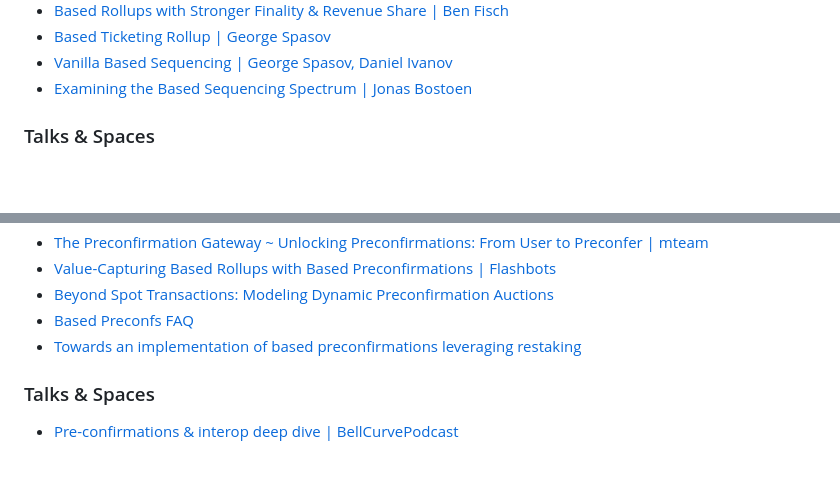
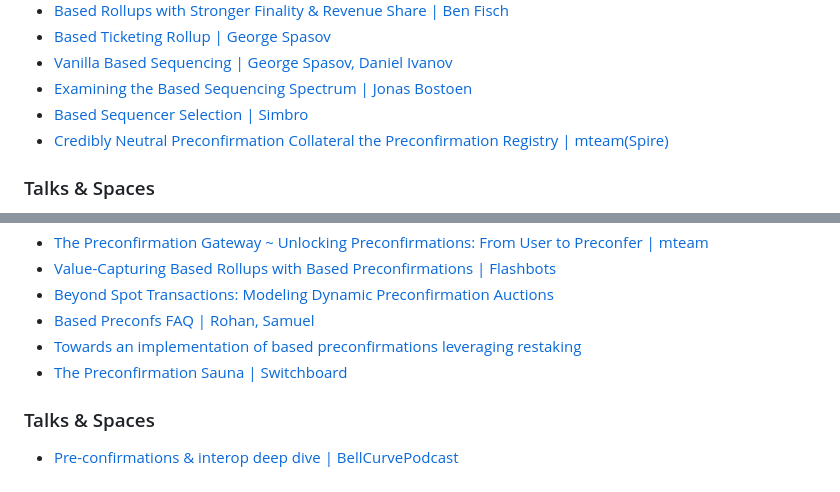
Before and after one commit to 0xjunger/basedsequencing, a Markdown page: README.md, 2 parts joined by grey strips. Rendered like a GitHub page; blank space fills up the shorter version.

```diff
--- a/README.md
+++ b/README.md
@@ -32,6 +32,8 @@
 - [Based Ticketing Rollup | George Spasov](https://hackmd.io/LRQPSItESPuMhUSwrB71rQ)
 - [Vanilla Based Sequencing | George Spasov, Daniel Ivanov](https://ethresear.ch/t/vanilla-based-sequencing/19379)
 - [Examining the Based Sequencing Spectrum | Jonas Bostoen](https://research.chainbound.io/examining-the-based-sequencing-spectrum)
+- [Based Sequencer Selection | Simbro](https://ethresear.ch/t/based-sequencer-selection/19747)
+- [Credibly Neutral Preconfirmation Collateral the Preconfirmation Registry | mteam(Spire)](https://ethresear.ch/t/credibly-neutral-preconfirmation-collateral-the-preconfirmation-registry/19634)
 
 ### Talks & Spaces
 
@@ -56,8 +58,9 @@
 - [The Preconfirmation Gateway ~ Unlocking Preconfirmations: From User to Preconfer | mteam](https://ethresear.ch/t/the-preconfirmation-gateway-unlocking-preconfirmations-from-user-to-preconfer/18812)
 - [Value-Capturing Based Rollups with Based Preconfirmations | Flashbots](https://collective.flashbots.net/t/value-capturing-based-rollups-with-based-preconfirmations/2884)
 - [Beyond Spot Transactions: Modeling Dynamic Preconfirmation Auctions](https://mirror.xyz/preconf.eth/iPfGsj55-C-D13hyrj_hj2tHAKU7xzeqltZ6gIum3j4)
-- [Based Preconfs FAQ](https://hackmd.io/@samlaf/based-preconfs-faq)
+- [Based Preconfs FAQ | Rohan, Samuel](https://hackmd.io/@samlaf/based-preconfs-faq)
 - [Towards an implementation of based preconfirmations leveraging restaking](https://ethresear.ch/t/towards-an-implementation-of-based-preconfirmations-leveraging-restaking/19211)
+- [The Preconfirmation Sauna | Switchboard](https://ethresear.ch/t/the-preconfirmation-sauna/19762)
 
 ### Talks & Spaces
 
```
